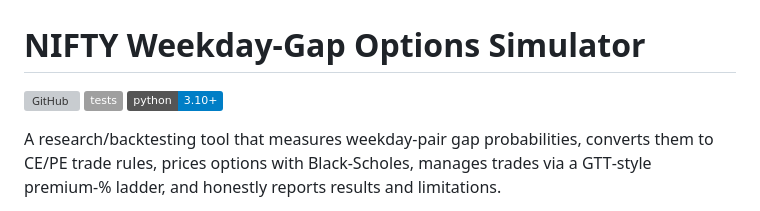
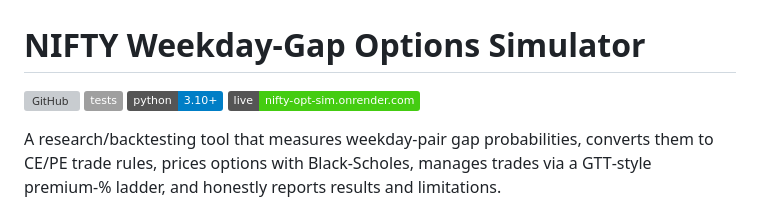
Before and after one commit to karbburn/nifty-option-simulator, a Markdown page: README.md, the part around one of its changes. Rendered like a GitHub page; badges without logos; grey boxes are pictures that could not be loaded.

Commit message:
docs(readme): add live Render URL badge + deploy link

```diff
--- a/README.md
+++ b/README.md
@@ -3,6 +3,7 @@
 [![GitHub](https://img.shields.io/github/stars/karbburn/nifty-option-simulator?style=social)](https://github.com/karbburn/nifty-option-simulator)
 [![Tests](https://img.shields.io/badge/tests-116‑green.svg)](https://github.com/karbburn/nifty-option-simulator)
 [![Python](https://img.shields.io/badge/python-3.10+-blue.svg)](https://www.python.org/)
+[![Live](https://img.shields.io/badge/live-nifty--opt--sim.onrender.com-brightgreen)](https://nifty-opt-sim.onrender.com/)
 
 A research/backtesting tool that measures weekday‑pair gap probabilities, converts them to CE/PE trade rules, prices options with Black‑Scholes, manages trades via a GTT‑style premium‑% ladder, and honestly reports results and limitations.
 
```
Also changed, not shown: other parts of README.md (+2 -0 lines).
